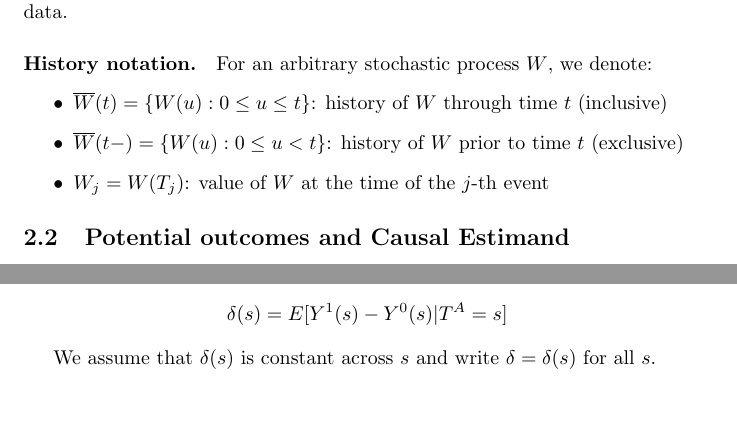
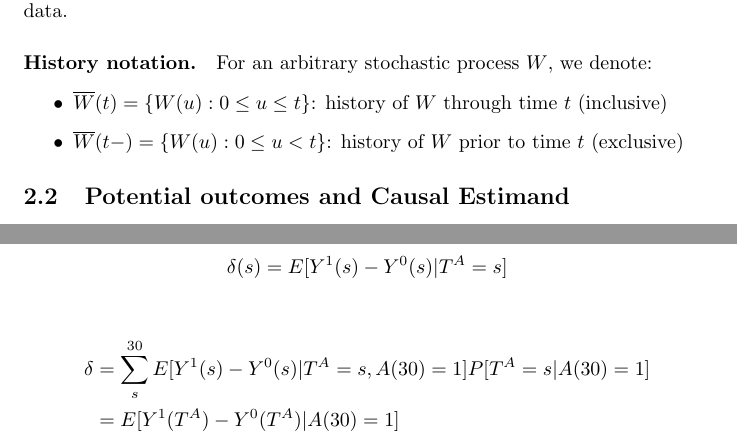
Before and after one commit to abchapman93/ncchv_homelessness_latex, a LaTeX document (main.tex, which reads sections/notation.tex): two parts of page 3 of 7 before the commit and two parts of page 3 of 8 after it, joined at a grey line, cut so that both start at the same text. Compiled offline with pdfLaTeX.

Commit message:
Updates from Overleaf

```diff
--- a/sections/notation.tex
+++ b/sections/notation.tex
@@ -45,7 +49,6 @@ Let $\boldsymbol{X}(t)$ represent time-varying covariates that include:
 \begin{itemize}
     \item $\overline{W}(t) = \{W(u) : 0 \leq u \leq t\}$: history of $W$ through time $t$ (inclusive)
     \item $\overline{W}(t-) = \{W(u) : 0 \leq u < t\}$: history of $W$ prior to time $t$ (exclusive)
-    \item $W_j = W(T_j)$: value of $W$ at the time of the $j$-th event
 \end{itemize}
 
 
@@ -60,7 +63,11 @@ The estimand is the Average Treatment Effect among the Treated (ATT) of initiati
     \delta(s) &= E[Y^1(s) - Y^0(s)|T^A=s]
 \end{align*}
 
-We assume that $\delta(s)$ is constant across $s$ and write $\delta = \delta(s)$ for all $s$.
+\begin{align*}
+    \delta &= \sum_s^{30} E[Y^1(s) - Y^0(s)|T^A=s, A(30)=1] P[T^A=s|A(30)=1] \\
+    &= E[Y^1(T^A) - Y^0(T^A)|A(30)=1]
+\end{align*}
+
 
 \subsection{Assumptions}
 \subsubsection{Causal identification}
```
Also changed, not shown: main.tex (+0 -1 lines), sections/introduction.tex (+2 -0 lines), sections/notation.tex (6 more changed lines).
